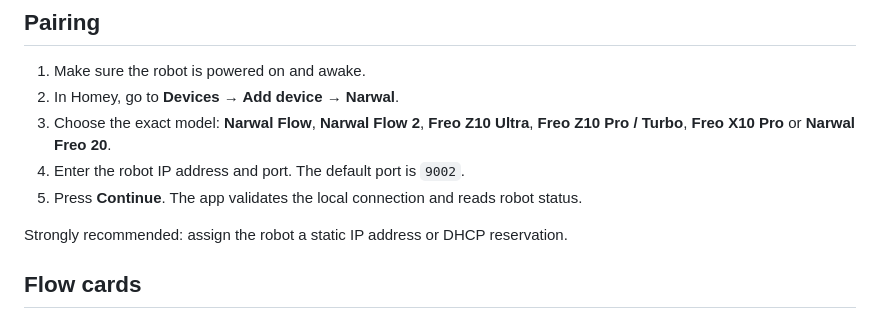
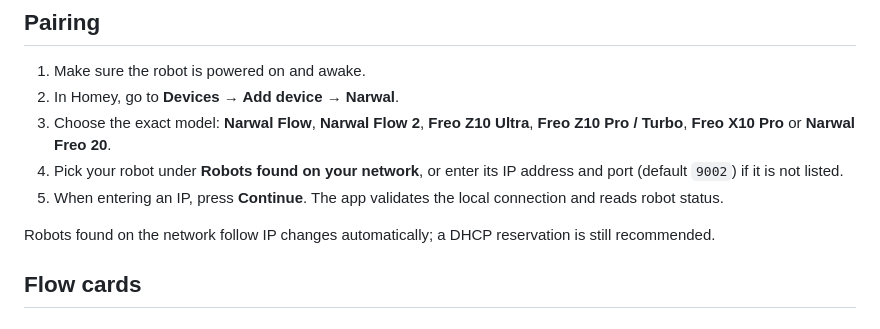
Before and after one commit to TheBlackBush/narwal-homey-app, a Markdown page: README.md, the part around the change. GitHub-like rendering.

Commit message:
docs: describe robot discovery during pairing

```diff
--- a/README.md
+++ b/README.md
@@ -74,10 +74,10 @@ You need the Homey CLI installed and authenticated for your Homey account.
 1. Make sure the robot is powered on and awake.
 2. In Homey, go to **Devices → Add device → Narwal**.
 3. Choose the exact model: **Narwal Flow**, **Narwal Flow 2**, **Freo Z10 Ultra**, **Freo Z10 Pro / Turbo**, **Freo X10 Pro** or **Narwal Freo 20**.
-4. Enter the robot IP address and port. The default port is `9002`.
-5. Press **Continue**. The app validates the local connection and reads robot status.
+4. Pick your robot under **Robots found on your network**, or enter its IP address and port (default `9002`) if it is not listed.
+5. When entering an IP, press **Continue**. The app validates the local connection and reads robot status.
 
-Strongly recommended: assign the robot a static IP address or DHCP reservation.
+Robots found on the network follow IP changes automatically; a DHCP reservation is still recommended.
 
 ## Flow cards
 
```
Also changed, not shown: CHANGELOG.md (+12 -0 lines), CLAUDE.md (+1 -0 lines).
